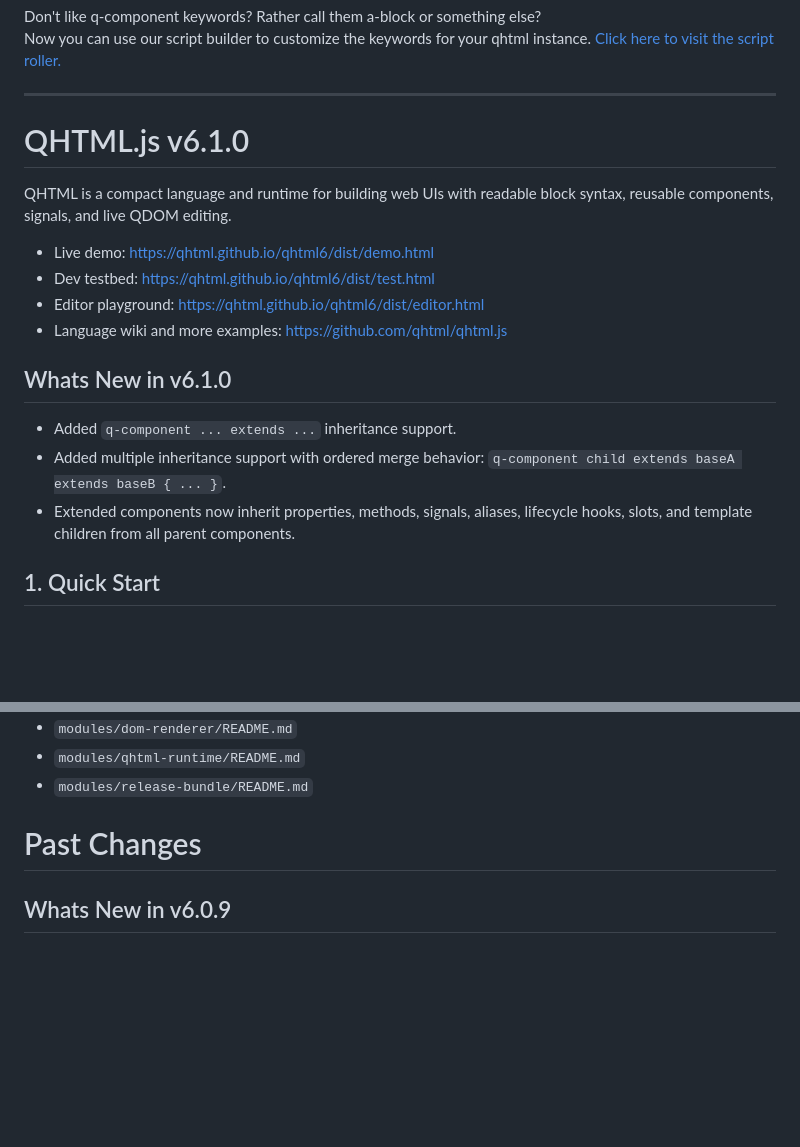
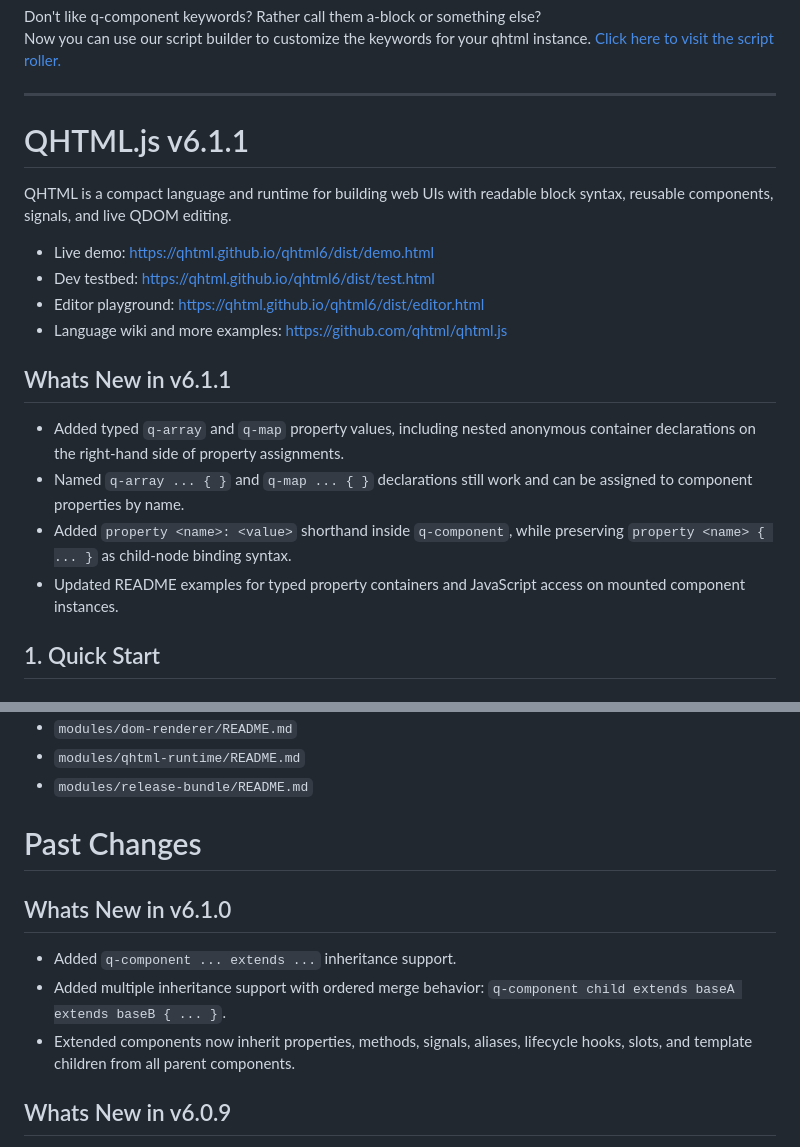
Before and after one commit to qhtml/qhtml6, a Markdown page: README.md, 2 parts joined by grey strips. Drawn GitHub-style; blank space fills up the shorter version.

```diff
--- a/README.md
+++ b/README.md
@@ -3,7 +3,7 @@ Now you can use our script builder to customize the keywords for your qhtml inst
 
 ----------
 
-# QHTML.js v6.1.0
+# QHTML.js v6.1.1
 
 QHTML is a compact language and runtime for building web UIs with readable block syntax, reusable components, signals, and live QDOM editing.
 
@@ -12,11 +12,12 @@ QHTML is a compact language and runtime for building web UIs with readable block
 - Editor playground: https://qhtml.github.io/qhtml6/dist/editor.html
 - Language wiki and more examples: https://github.com/qhtml/qhtml.js
 
-## Whats New in v6.1.0
+## Whats New in v6.1.1
 
-- Added `q-component ... extends ...` inheritance support.
-- Added multiple inheritance support with ordered merge behavior: `q-component child extends baseA extends baseB { ... }`.
-- Extended components now inherit properties, methods, signals, aliases, lifecycle hooks, slots, and template children from all parent components.
+- Added typed `q-array` and `q-map` property values, including nested anonymous container declarations on the right-hand side of property assignments.
+- Named `q-array ... { }` and `q-map ... { }` declarations still work and can be assigned to component properties by name.
+- Added `property <name>: <value>` shorthand inside `q-component`, while preserving `property <name> { ... }` as child-node binding syntax.
+- Updated README examples for typed property containers and JavaScript access on mounted component instances.
 
 
 ## 1. Quick Start
@@ -1046,6 +1116,12 @@ These scripts register custom elements like `w3-card` and `bs-btn` so you can us
 - `modules/release-bundle/README.md`
 
 # Past Changes
+## Whats New in v6.1.0
+
+- Added `q-component ... extends ...` inheritance support.
+- Added multiple inheritance support with ordered merge behavior: `q-component child extends baseA extends baseB { ... }`.
+- Extended components now inherit properties, methods, signals, aliases, lifecycle hooks, slots, and template children from all parent components.
+
 ## Whats New in v6.0.9
 
 - Fixed q-editor QDom tab lag for large 40+ KB fragments by removing heavy JSON formatting from the display path and using lightweight raw output handling.
```
Also changed, not shown: other parts of README.md (+69 -0 lines).
